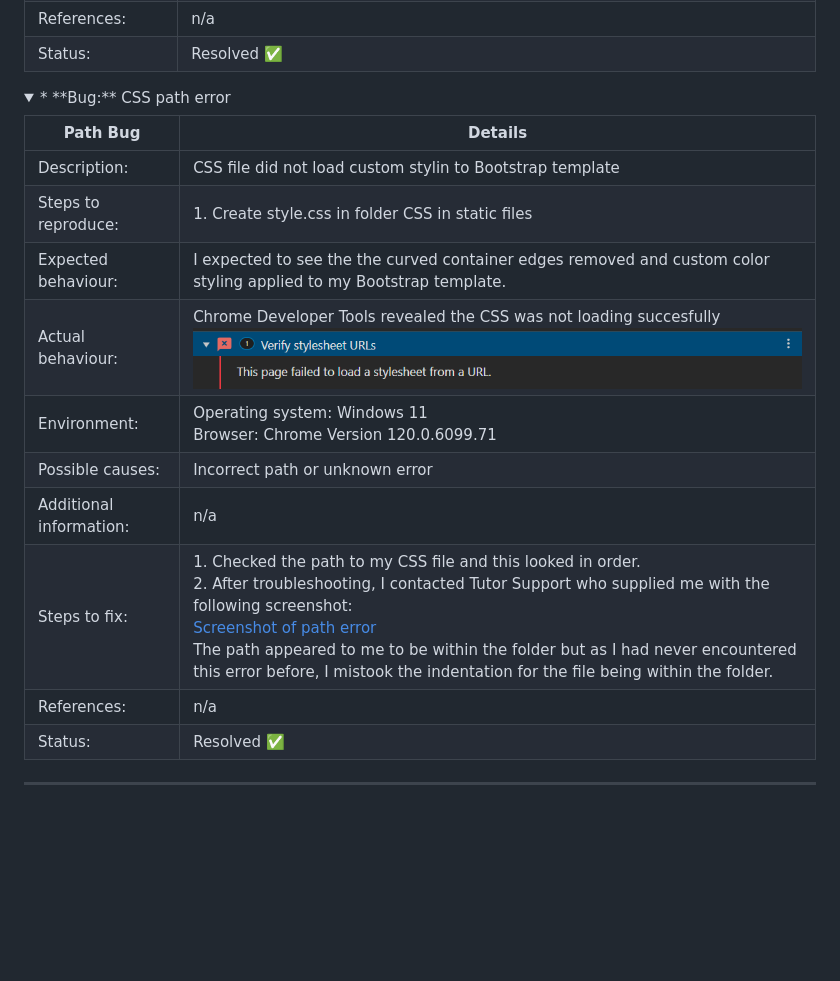
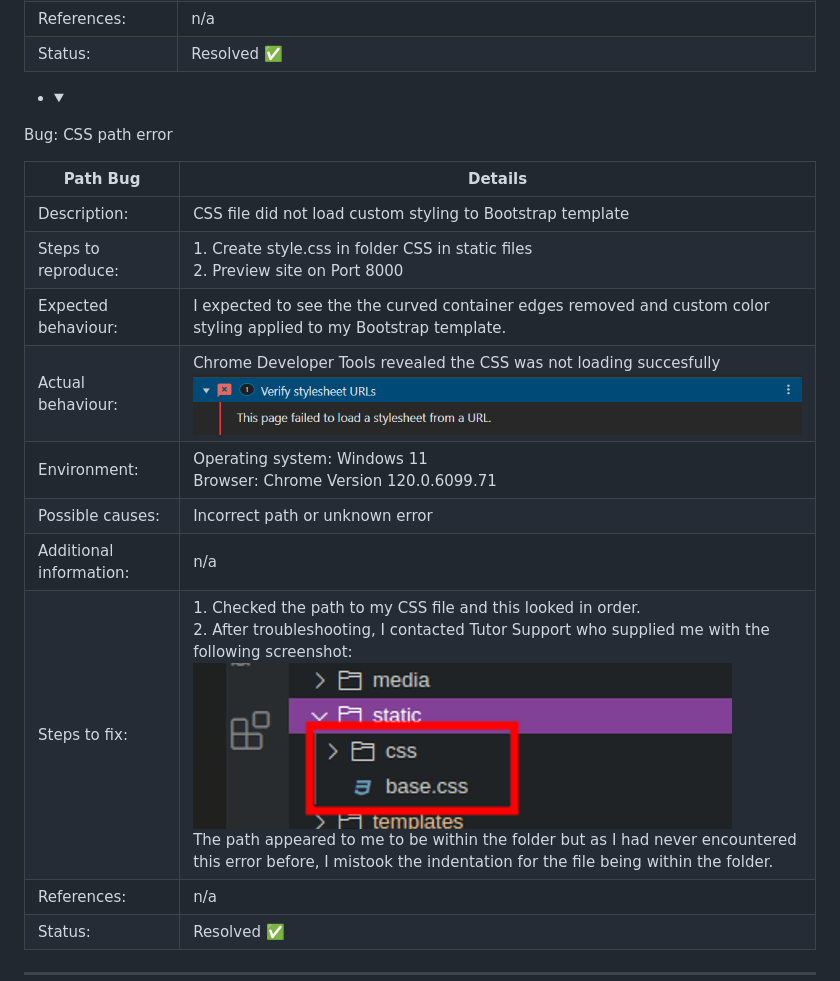
Before and after one commit to modonohoe/emerg3d, a Markdown page: README.md, the part around the change printed below. Drawn GitHub-style; folded sections open; blank space fills up the shorter version.

Commit message:
Fix(README): fix formatting in bug section

```diff
--- a/README.md
+++ b/README.md
@@ -163,20 +162,20 @@ Sample of Nova Square font:
 | Status: | Resolved ✅ |
 </details>
 
-<details>
-<summary>
-* **Bug:** CSS path error</summary>
+
+* <details><summary>
+Bug: CSS path error</summary>
 
 | Path Bug | Details |
 | -------- | -------- |
-| Description: | CSS file did not load custom stylin to Bootstrap template |
-| Steps to reproduce: | 1. Create style.css in folder CSS in static files |
+| Description: | CSS file did not load custom styling to Bootstrap template |
+| Steps to reproduce: | 1. Create style.css in folder CSS in static files<br>2. Preview site on Port 8000 |
 | Expected behaviour: | I expected to see the the curved container edges removed and custom color styling applied to my Bootstrap template. |
 | Actual behaviour: | Chrome Developer Tools revealed the CSS was not loading succesfully ![Screenshot of path bug](documentation/readme/bug-css-path.png) |
 | Environment: | Operating system: Windows 11<br>Browser: Chrome Version 120.0.6099.71 |
 | Possible causes: | Incorrect path or unknown error |
 | Additional information: | n/a |
-| Steps to fix: | 1. Checked the path to my CSS file and this looked in order.<br>2. After troubleshooting, I contacted Tutor Support who supplied me with the following screenshot:<br> [Screenshot of path error](documentation/readme/bug-css-path2.png)<br>The path appeared to me to be within the folder but as I had never encountered this error before, I mistook the indentation for the file being within the folder.
+| Steps to fix: | 1. Checked the path to my CSS file and this looked in order.<br>2. After troubleshooting, I contacted Tutor Support who supplied me with the following screenshot:<br> ![Screenshot of path error](documentation/readme/bug-css-path2.png)<br>The path appeared to me to be within the folder but as I had never encountered this error before, I mistook the indentation for the file being within the folder.
 | References: | n/a |
 | Status: | Resolved ✅ |
 </summary>
```
Also changed, not shown: other parts of README.md (+2 -3 lines).
